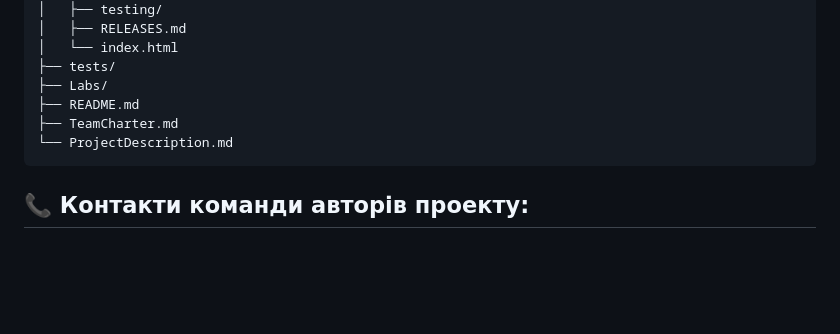
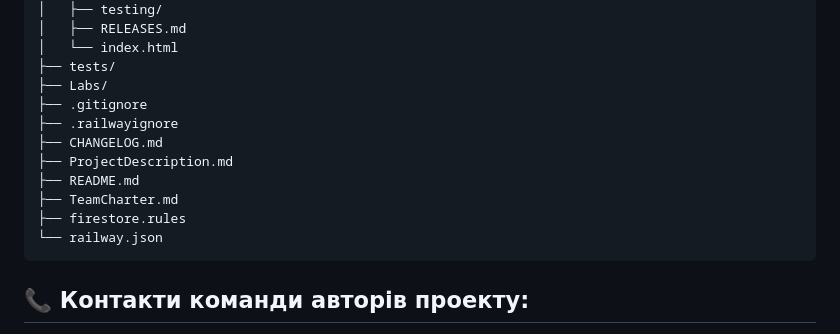
Before and after one commit to ukma-cs-ssdm-2025/team-badhabits, a Markdown page: README.md, the part around the change. GitHub-like rendering; blank space fills up the shorter version.

Commit message:
docs: update README.md (#115)
Add new files to project structure in README

````diff
--- a/README.md
+++ b/README.md
@@ -71,9 +71,14 @@ team-badhabits/
 │   └── index.html
 ├── tests/
 ├── Labs/
+├── .gitignore
+├── .railwayignore
+├── CHANGELOG.md
+├── ProjectDescription.md
 ├── README.md
 ├── TeamCharter.md
-└── ProjectDescription.md
+├── firestore.rules
+└── railway.json
 ```
 
 ## 📞 Контакти команди авторів проекту:
````
